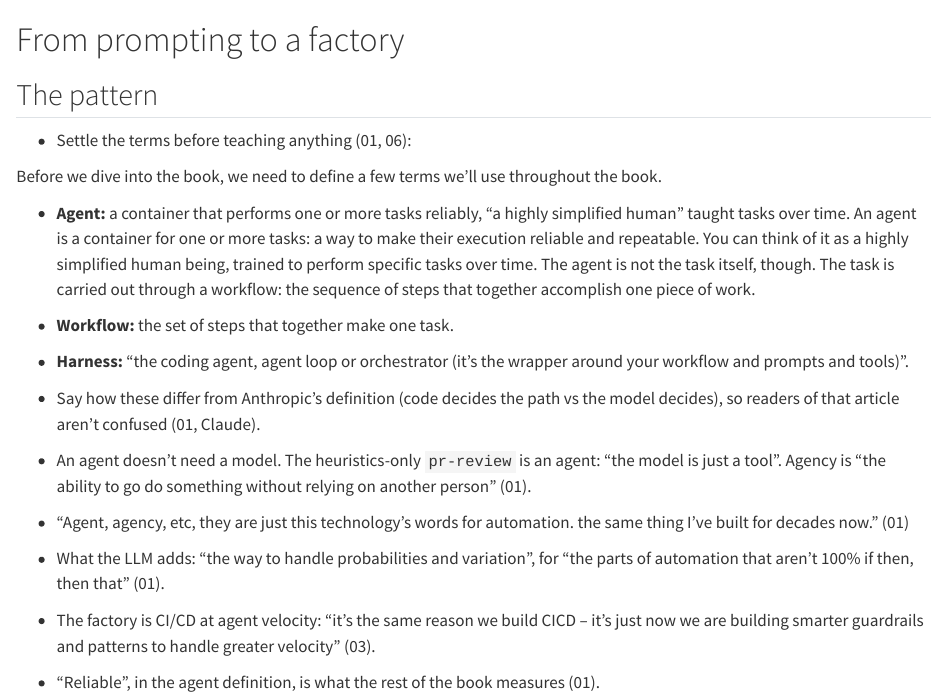
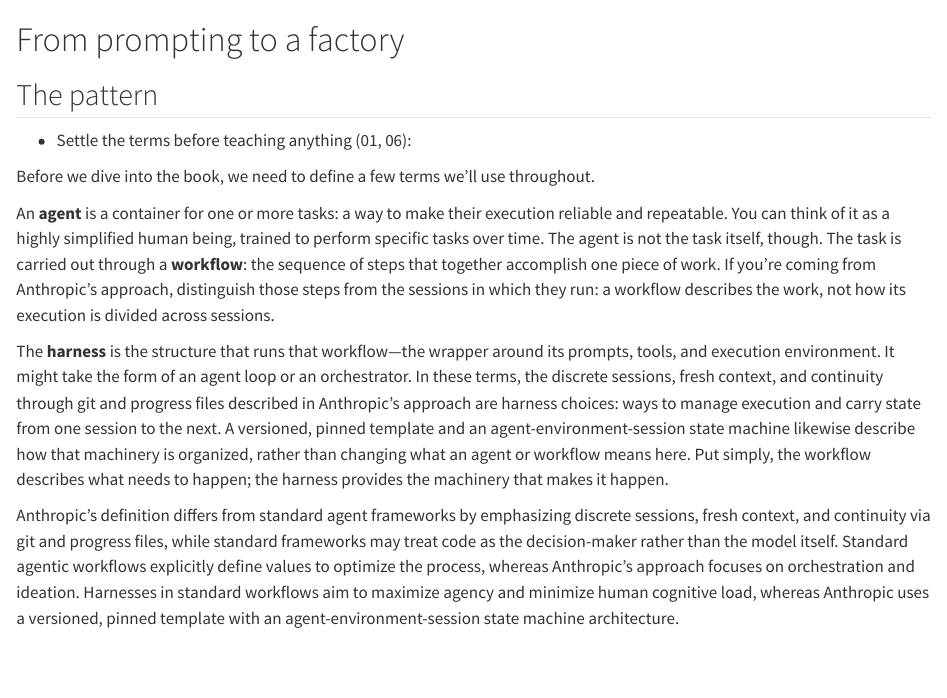
Before and after one commit to shannonlowder/agent-fleet-factory, a Quarto document (book/chapters/01-from-prompting-to-a-factory/index.qmd): the page in a window 1100 px wide, from its top. Rendered offline with R 4.5, knitr and Pandoc in place of Quarto, with nearby package versions.

Commit message:
book: edit chapters/01-from-prompting-to-a-factory
Edited in the book editor (forgeai-labs/cortex-notes BookEditor). Typed text is the author's;
machine text is listed in book/.assists/chapters/01-from-prompting-to-a-factory/index.qmd.json.
Editor-Assisted-Chars: 0
Editor-Lost-Spans: 0

```diff
--- a/book/chapters/01-from-prompting-to-a-factory/index.qmd
+++ b/book/chapters/01-from-prompting-to-a-factory/index.qmd
@@ -4,15 +4,14 @@
 ## The pattern
 - Settle the terms before teaching anything (01, 06):
 
-Before we dive into the book, we need to define a few terms we'll use throughout the book.
+Before we dive into the book, we need to define a few terms we'll use throughout.
 
-  - **Agent:** a container that performs one or more tasks reliably, "a highly simplified human" taught tasks over time.
-An agent is a container for one or more tasks: a way to make their execution reliable and repeatable. You can think of it as a highly simplified human being, trained to perform specific tasks over time. The agent is not the task itself, though. The task is carried out through a workflow: the sequence of steps that together accomplish one piece of work.
+An **agent** is a container for one or more tasks: a way to make their execution reliable and repeatable. You can think of it as a highly simplified human being, trained to perform specific tasks over time. The agent is not the task itself, though. The task is carried out through a **workflow**: the sequence of steps that together accomplish one piece of work. If you’re coming from Anthropic’s approach, distinguish those steps from the sessions in which they run: a workflow describes the work, not how its execution is divided across sessions.
 
+The **harness** is the structure that runs that workflow—the wrapper around its prompts, tools, and execution environment. It might take the form of an agent loop or an orchestrator. In these terms, the discrete sessions, fresh context, and continuity through git and progress files described in Anthropic’s approach are harness choices: ways to manage execution and carry state from one session to the next. A versioned, pinned template and an agent-environment-session state machine likewise describe how that machinery is organized, rather than changing what an agent or workflow means here. Put simply, the workflow describes what needs to happen; the harness provides the machinery that makes it happen.
 
-  - **Workflow:** the set of steps that together make one task.
-  - **Harness:** "the coding agent, agent loop or orchestrator (it's the wrapper around your workflow and prompts and tools)".
-  - Say how these differ from Anthropic's definition (code decides the path vs the model decides), so readers of that article aren't confused (01, Claude).
+Anthropic’s definition differs from standard agent frameworks by emphasizing discrete sessions, fresh context, and continuity via git and progress files, while standard frameworks may treat code as the decision-maker rather than the model itself.  Standard agentic workflows explicitly define values to optimize the process, whereas Anthropic’s approach focuses on orchestration and ideation.  Harnesses in standard workflows aim to maximize agency and minimize human cognitive load, whereas Anthropic uses a versioned, pinned template with an agent-environment-session state machine architecture.
+
 - An agent doesn't need a model. The heuristics-only `pr-review` is an agent: "the model is just a tool". Agency is "the ability to go do something without relying on another person" (01).
 - "Agent, agency, etc, they are just this technology's words for automation. the same thing I've built for decades now." (01)
 - What the LLM adds: "the way to handle probabilities and variation", for "the parts of automation that aren't 100% if then, then that" (01).
```
